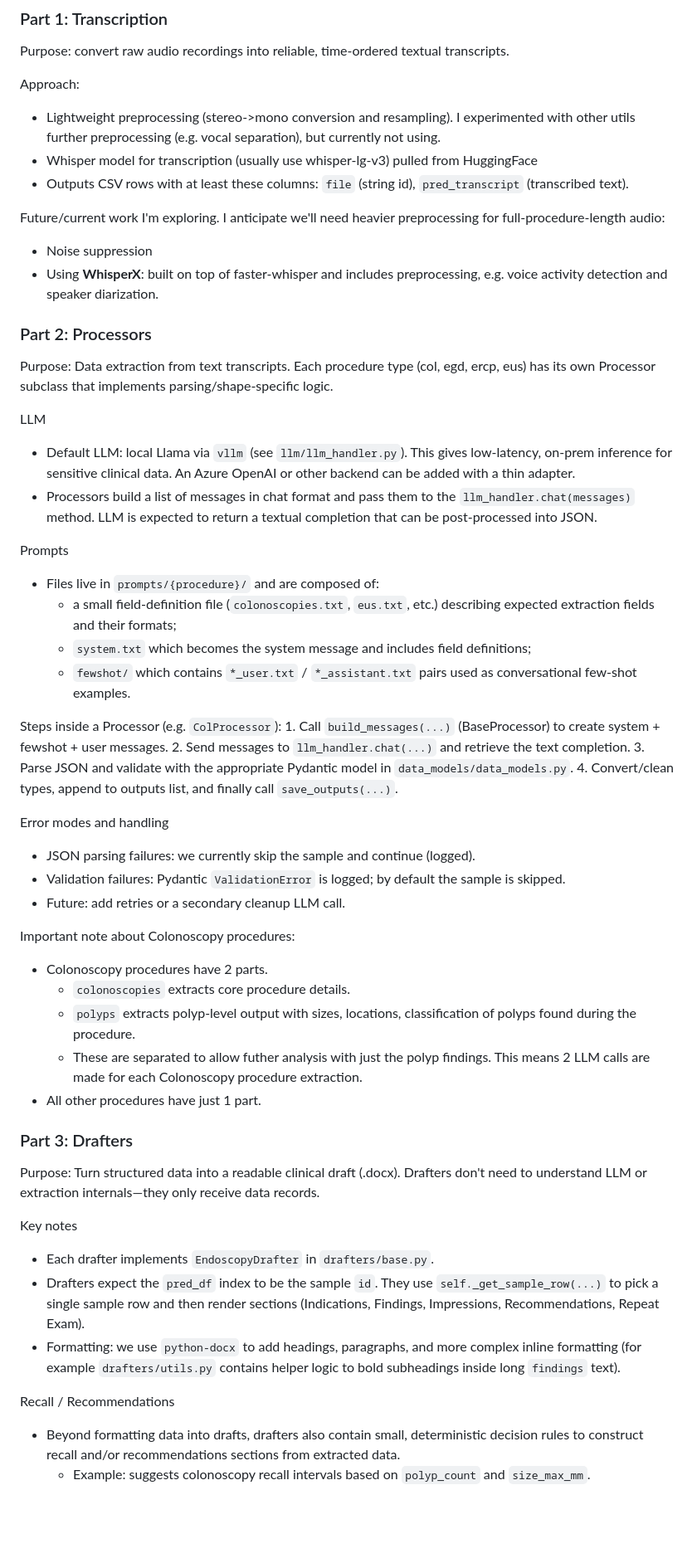
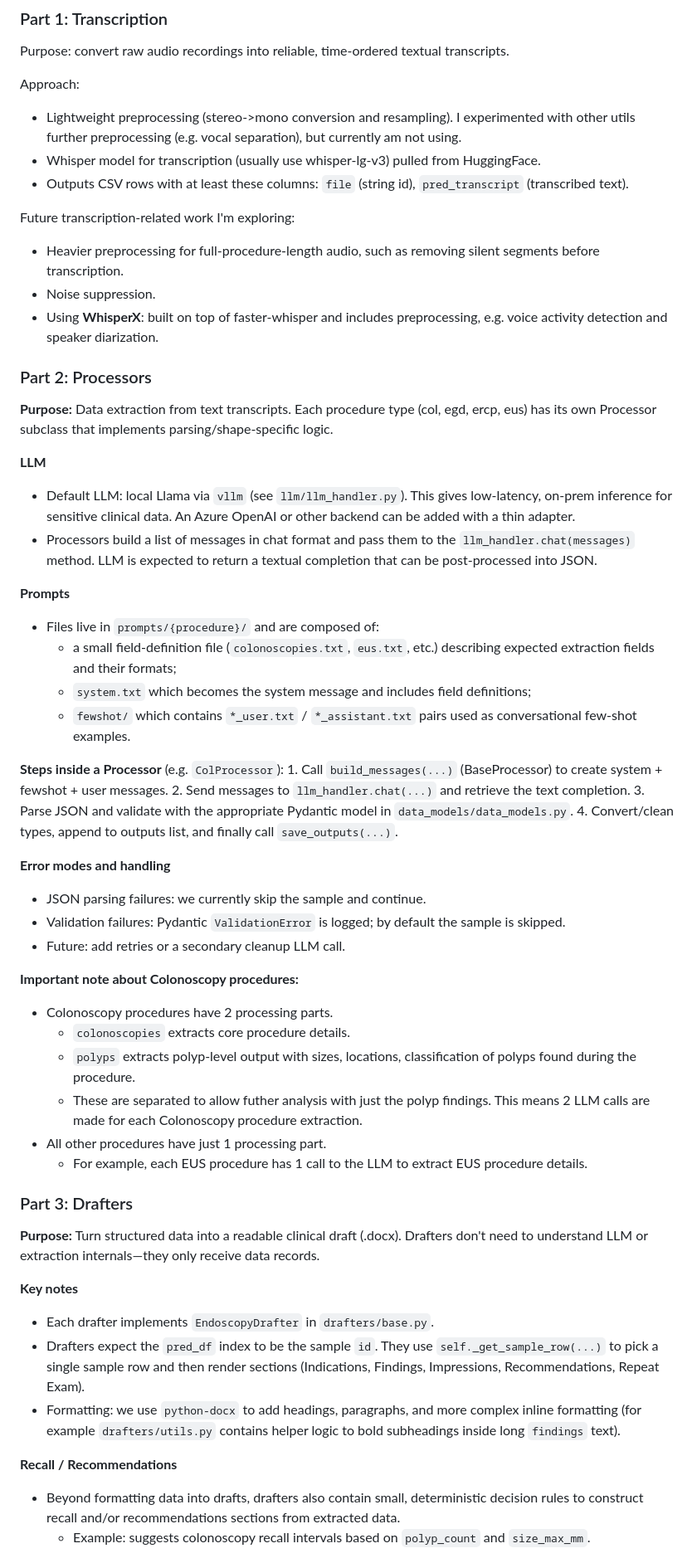
Before and after one commit to emilyguancamole/endoscribe, a Markdown page: README.md, the part around the change printed below. Shown: that part at 83% size. Drawn GitHub-style; blank space fills up the shorter version.

Commit message:
Revise README
Updated README.md for clarity and additional details on processing steps and future work.

```diff
--- a/README.md
+++ b/README.md
@@ -76,59 +76,61 @@ python drafter.py --procedure=col --pred_csv=results/col/demo_llm_output_colonos
 Purpose: convert raw audio recordings into reliable, time-ordered textual transcripts.
 
 Approach:
-- Lightweight preprocessing (stereo->mono conversion and resampling). I experimented with other utils further preprocessing (e.g. vocal separation), but currently not using.
-- Whisper model for transcription (usually use whisper-lg-v3) pulled from HuggingFace
+- Lightweight preprocessing (stereo->mono conversion and resampling). I experimented with other utils further preprocessing (e.g. vocal separation), but currently am not using.
+- Whisper model for transcription (usually use whisper-lg-v3) pulled from HuggingFace.
 - Outputs CSV rows with at least these columns: `file` (string id), `pred_transcript` (transcribed text).
 
-Future/current work I'm exploring. I anticipate we'll need heavier preprocessing for full-procedure-length audio:
-- Noise suppression
+Future transcription-related work I'm exploring:
+- Heavier preprocessing for full-procedure-length audio, such as removing silent segments before transcription.
+- Noise suppression.
 - Using **WhisperX**: built on top of faster-whisper and includes preprocessing, e.g. voice activity detection and speaker diarization.
 
 
 ### Part 2: Processors
 
-Purpose: Data extraction from text transcripts.
+**Purpose:** Data extraction from text transcripts.
 Each procedure type (col, egd, ercp, eus) has its own Processor subclass that implements parsing/shape-specific logic.
 
-LLM
+**LLM**
 - Default LLM: local Llama via `vllm` (see `llm/llm_handler.py`). This gives low-latency, on-prem inference for sensitive clinical data. An Azure OpenAI or other backend can be added with a thin adapter.
 - Processors build a list of messages in chat format and pass them to the `llm_handler.chat(messages)` method. LLM is expected to return a textual completion that can be post-processed into JSON.
 
-Prompts
+**Prompts**
 - Files live in `prompts/{procedure}/` and are composed of:
     - a small field-definition file (`colonoscopies.txt`, `eus.txt`, etc.) describing expected extraction fields and their formats;
     - `system.txt` which becomes the system message and includes field definitions;
     - `fewshot/` which contains `*_user.txt` / `*_assistant.txt` pairs used as conversational few-shot examples.
 
-Steps inside a Processor (e.g. `ColProcessor`):
+**Steps inside a Processor** (e.g. `ColProcessor`):
     1. Call `build_messages(...)` (BaseProcessor) to create system + fewshot + user messages.
     2. Send messages to `llm_handler.chat(...)` and retrieve the text completion.
     3. Parse JSON and validate with the appropriate Pydantic model in `data_models/data_models.py`.
     4. Convert/clean types, append to outputs list, and finally call `save_outputs(...)`.
 
-Error modes and handling
-- JSON parsing failures: we currently skip the sample and continue (logged).
+**Error modes and handling**
+- JSON parsing failures: we currently skip the sample and continue.
 - Validation failures: Pydantic `ValidationError` is logged; by default the sample is skipped.
 - Future: add retries or a secondary cleanup LLM call.
 
-Important note about Colonoscopy procedures:
-- Colonoscopy procedures have 2 parts.
+**Important note about Colonoscopy procedures:**
+- Colonoscopy procedures have 2 processing parts.
     - `colonoscopies` extracts core procedure details.
     - `polyps` extracts polyp-level output with sizes, locations, classification of polyps found during the procedure.
     - These are separated to allow futher analysis with just the polyp findings. This means 2 LLM calls are made for each Colonoscopy procedure extraction.
-- All other procedures have just 1 part.
+- All other procedures have just 1 processing part.
+    - For example, each EUS procedure has 1 call to the LLM to extract EUS procedure details.
 
 
 ### Part 3: Drafters
 
-Purpose: Turn structured data into a readable clinical draft (.docx). Drafters don't need to understand LLM or extraction internals—they only receive data records.
+**Purpose:** Turn structured data into a readable clinical draft (.docx). Drafters don't need to understand LLM or extraction internals—they only receive data records.
 
-Key notes
+**Key notes**
 - Each drafter implements `EndoscopyDrafter` in `drafters/base.py`.
 - Drafters expect the `pred_df` index to be the sample `id`. They use `self._get_sample_row(...)` to pick a single sample row and then render sections (Indications, Findings, Impressions, Recommendations, Repeat Exam).
 - Formatting: we use `python-docx` to add headings, paragraphs, and more complex inline formatting (for example `drafters/utils.py` contains helper logic to bold subheadings inside long `findings` text).
 
-Recall / Recommendations
+**Recall / Recommendations**
 - Beyond formatting data into drafts, drafters also contain small, deterministic decision rules to construct recall and/or recommendations sections from extracted data.
     - Example: suggests colonoscopy recall intervals based on `polyp_count` and `size_max_mm`.
 
```
Also changed, not shown: other parts of README.md (+6 -4 lines).
